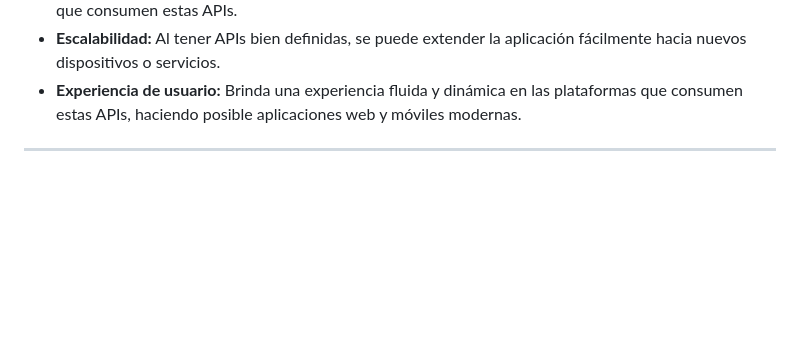
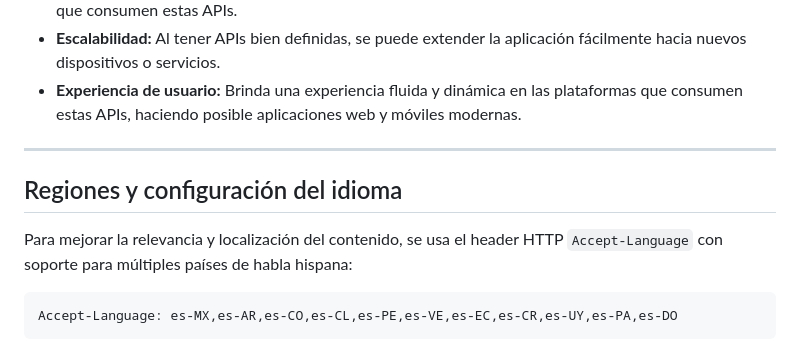
Before and after one commit to AvastrOficial/clover.social-api-Bsz, a Markdown page: README.md, the part around the change. Rendered like a GitHub page; blank space fills up the shorter version.

````diff
--- a/README.md
+++ b/README.md
@@ -92,3 +92,10 @@ Visualizar la información que proporcionan estas APIs es crucial para:
 - **Experiencia de usuario:** Brinda una experiencia fluida y dinámica en las plataformas que consumen estas APIs, haciendo posible aplicaciones web y móviles modernas.
 
 ---
+## Regiones y configuración del idioma
+
+Para mejorar la relevancia y localización del contenido, se usa el header HTTP `Accept-Language` con soporte para múltiples países de habla hispana:
+
+```http
+Accept-Language: es-MX,es-AR,es-CO,es-CL,es-PE,es-VE,es-EC,es-CR,es-UY,es-PA,es-DO
+```
````
